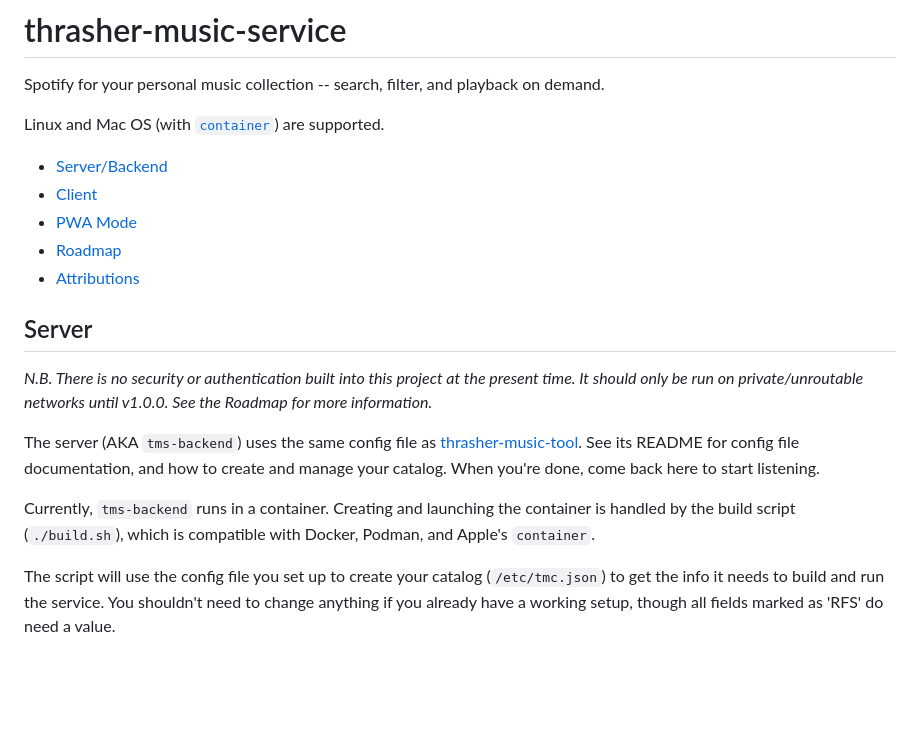
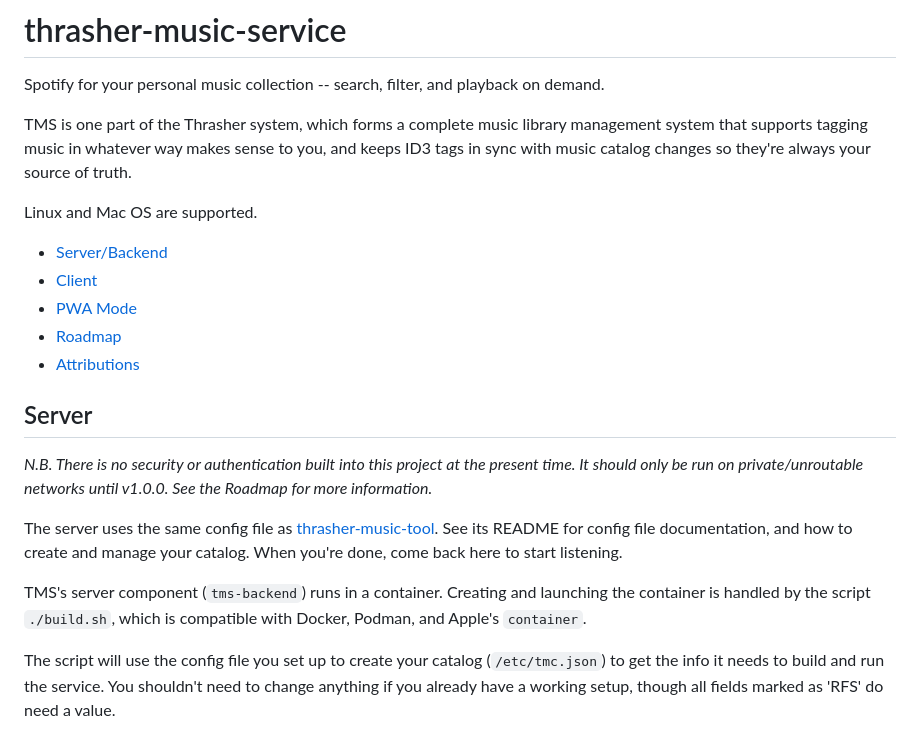
Before and after one commit to firepear/thrasher-music-service, a Markdown page: README.md, the part around the change. GitHub-like rendering; blank space fills up the shorter version.

```diff
--- a/README.md
+++ b/README.md
@@ -2,8 +2,12 @@
 Spotify for your personal music collection -- search, filter, and
 playback on demand.
 
-Linux and Mac OS (with
-[`container`](https://github.com/apple/container)) are supported.
+TMS is one part of the Thrasher system, which forms a complete music
+library management system that supports tagging music in whatever way
+makes sense to you, and keeps ID3 tags in sync with music catalog
+changes so they're always your source of truth.
+
+Linux and Mac OS are supported.
 
 - [Server/Backend](#server)
 - [Client](#client)
@@ -18,15 +22,15 @@ _N.B. There is no security or authentication built into this project
 at the present time. It should only be run on private/unroutable
 networks until v1.0.0. See the Roadmap for more information._
 
-The server (AKA `tms-backend`) uses the same config file as
+The server uses the same config file as
 [thrasher-music-tool](https://github.com/firepear/thrasher-music-tool).
 See its README for config file documentation, and how to create and
 manage your catalog. When you're done, come back here to start
 listening.
 
-Currently, `tms-backend` runs in a container. Creating and launching
-the container is handled by the build script (`./build.sh`), which
-is compatible with Docker, Podman, and Apple's `container`.
+TMS's server component (`tms-backend`) runs in a container. Creating
+and launching the container is handled by the script `./build.sh`,
+which is compatible with Docker, Podman, and Apple's `container`.
 
 The script will use the config file you set up to create your catalog
 (`/etc/tmc.json`) to get the info it needs to build and run the
```
